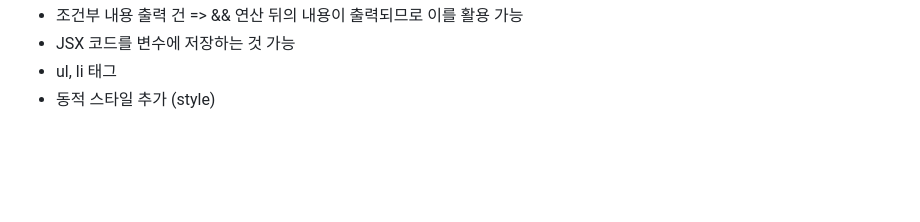
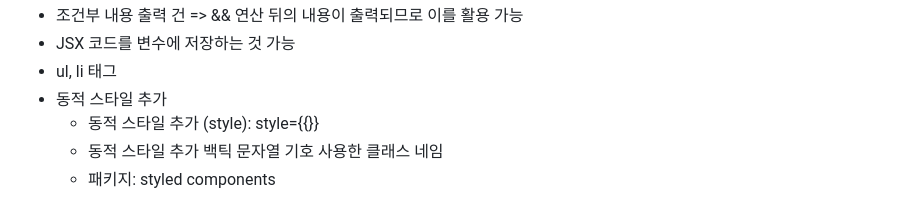
Before and after one commit to aidenkoog/awesome-programming-practice, a Markdown page: reactjs/README.md, the part around the change. GitHub-like rendering; blank space fills up the shorter version.

Commit message:
[Feature] Update study note

```diff
--- a/reactjs/README.md
+++ b/reactjs/README.md
@@ -93,4 +93,7 @@
 - 조건부 내용 출력 건 => && 연산 뒤의 내용이 출력되므로 이를 활용 가능
 - JSX 코드를 변수에 저장하는 것 가능
 - ul, li 태그
-- 동적 스타일 추가 (style)
+- 동적 스타일 추가
+  - 동적 스타일 추가 (style): style={{}}
+  - 동적 스타일 추가 백틱 문자열 기호 사용한 클래스 네임
+  - 패키지: styled components
```
